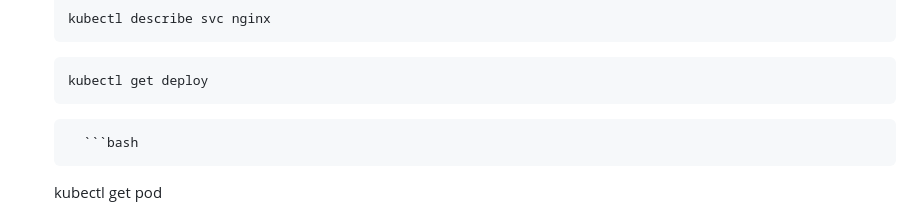
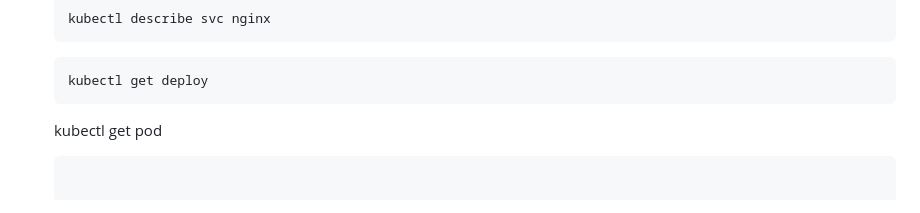
Before and after one commit to trumanng10/MAPI2024, a Markdown page: Day3/k8s.md, the part around the change. GitHub-like rendering.

````diff
--- a/Day3/k8s.md
+++ b/Day3/k8s.md
@@ -151,7 +151,7 @@ Example for deploying an application (e.g., NGINX):
       ```bash
    kubectl get deploy
    ```
-         ```bash
+
    kubectl get pod
    ```
 
````
